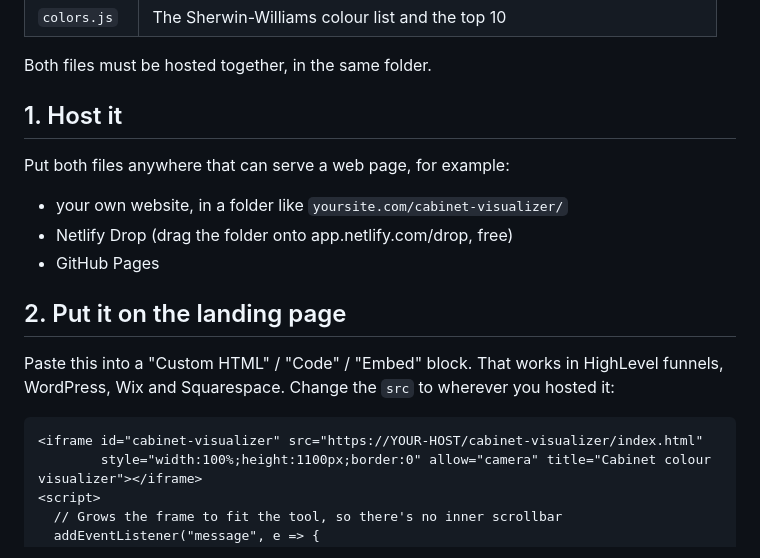
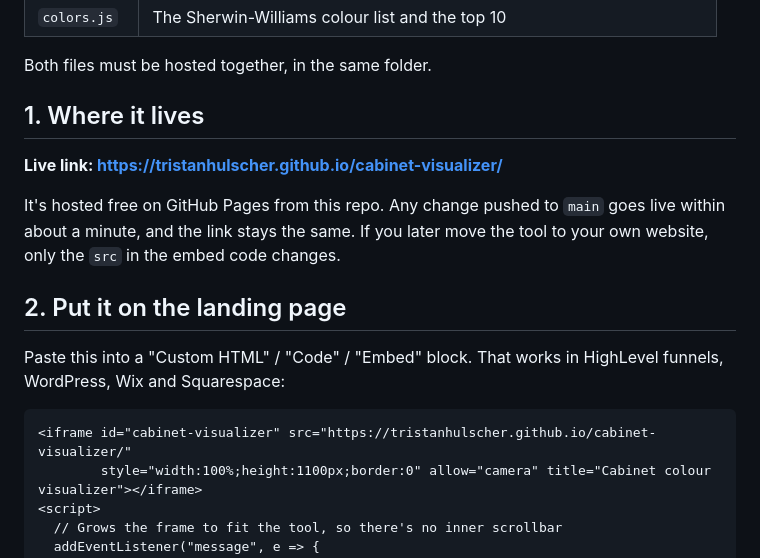
Before and after one commit to tristanhulscher/cabinet-visualizer, a Markdown page: README.md, the part around the change. GitHub-like rendering.

Commit message:
README: live link and ready-to-paste embed code
Co-Authored-By: Claude Opus 5.5 <noreply@anthropic.com>

````diff
--- a/README.md
+++ b/README.md
@@ -18,19 +18,18 @@ Customers upload a photo of their kitchen, tap their cabinets, and see them in a
 
 Both files must be hosted together, in the same folder.
 
-## 1. Host it
+## 1. Where it lives
 
-Put both files anywhere that can serve a web page, for example:
-- your own website, in a folder like `yoursite.com/cabinet-visualizer/`
-- Netlify Drop (drag the folder onto app.netlify.com/drop, free)
-- GitHub Pages
+**Live link: https://tristanhulscher.github.io/cabinet-visualizer/**
+
+It's hosted free on GitHub Pages from this repo. Any change pushed to `main` goes live within about a minute, and the link stays the same. If you later move the tool to your own website, only the `src` in the embed code changes.
 
 ## 2. Put it on the landing page
 
-Paste this into a "Custom HTML" / "Code" / "Embed" block. That works in HighLevel funnels, WordPress, Wix and Squarespace. Change the `src` to wherever you hosted it:
+Paste this into a "Custom HTML" / "Code" / "Embed" block. That works in HighLevel funnels, WordPress, Wix and Squarespace:
 
 ```html
-<iframe id="cabinet-visualizer" src="https://YOUR-HOST/cabinet-visualizer/index.html"
+<iframe id="cabinet-visualizer" src="https://tristanhulscher.github.io/cabinet-visualizer/"
         style="width:100%;height:1100px;border:0" allow="camera" title="Cabinet colour visualizer"></iframe>
 <script>
   // Grows the frame to fit the tool, so there's no inner scrollbar
````
